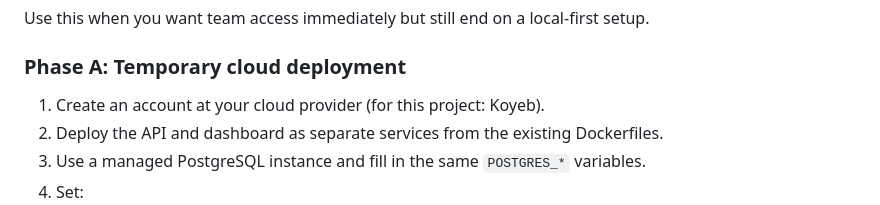
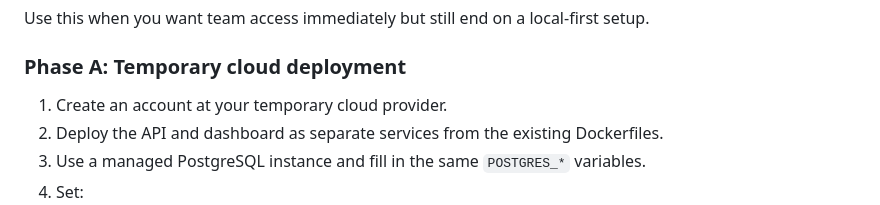
Before and after one commit to johanbijlsma/Jira-dashboard, a Markdown page: DEPLOY.md, the part around the change. Drawn GitHub-style.

Commit message:
Add Exonet handover and generalize temporary cloud docs

```diff
--- a/DEPLOY.md
+++ b/DEPLOY.md
@@ -105,7 +105,7 @@ Use this when you want team access immediately but still end on a local-first se
 
 ### Phase A: Temporary cloud deployment
 
-1. Create an account at your cloud provider (for this project: Koyeb).
+1. Create an account at your temporary cloud provider.
 2. Deploy the API and dashboard as separate services from the existing Dockerfiles.
 3. Use a managed PostgreSQL instance and fill in the same `POSTGRES_*` variables.
 4. Set:
```
Also changed, not shown: EXONET_HANDOVER.md (added, +57 -0 lines).
